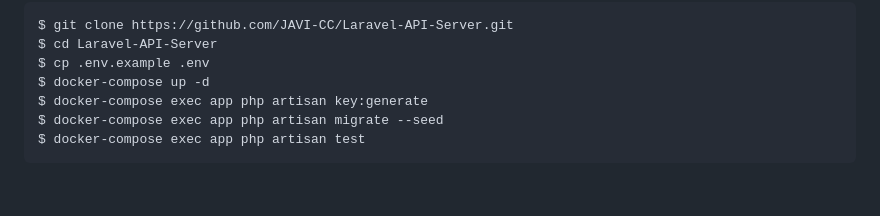
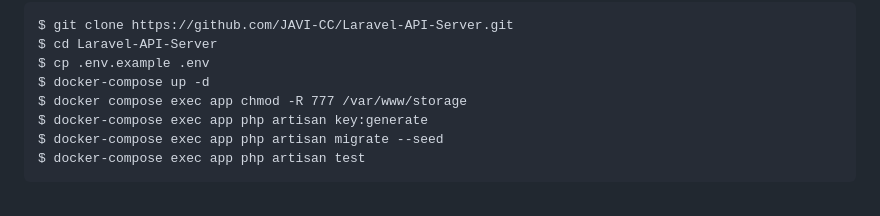
Before and after one commit to JAVI-CC/Laravel-API-Server, a Markdown page: README.md, the part around the change. Drawn GitHub-style.

Commit message:
Update Reamde.md

```diff
--- a/README.md
+++ b/README.md
@@ -249,6 +249,7 @@
 $ cd Laravel-API-Server
 $ cp .env.example .env
 $ docker-compose up -d
+$ docker compose exec app chmod -R 777 /var/www/storage
 $ docker-compose exec app php artisan key:generate
 $ docker-compose exec app php artisan migrate --seed
 $ docker-compose exec app php artisan test</code>
```
